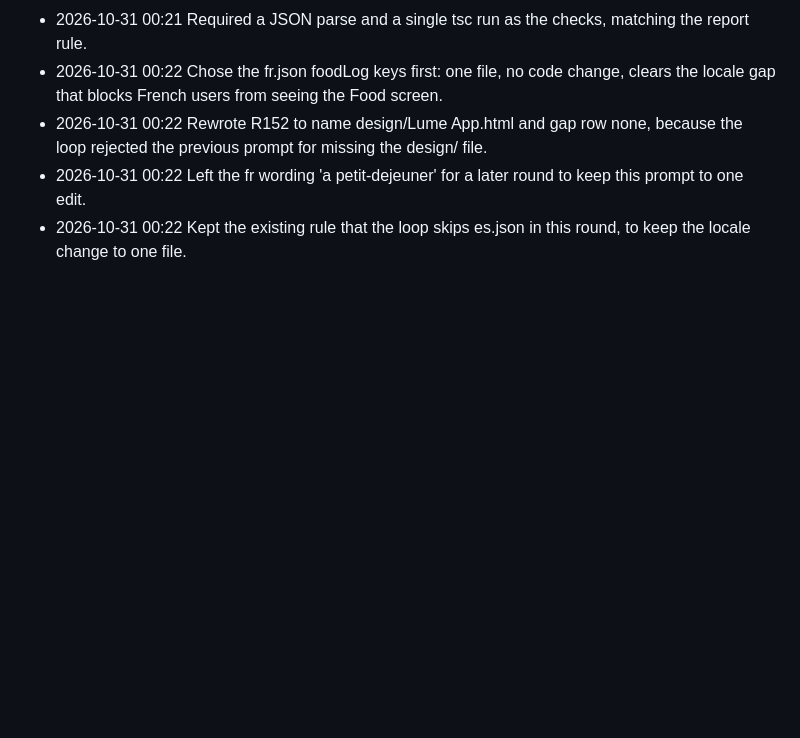
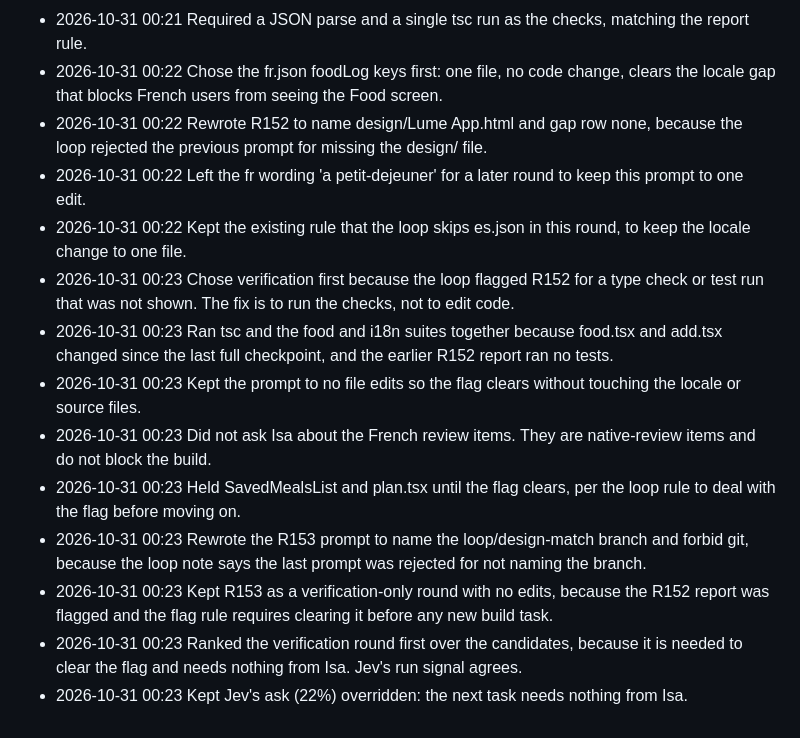
Before and after one commit to 4mohdisa/VeltAI, a Markdown page: loop/DECISIONS_LOG.md, the part around the change. Drawn GitHub-style; blank space fills up the shorter version.

Commit message:
loop round 117

```diff
--- a/loop/DECISIONS_LOG.md
+++ b/loop/DECISIONS_LOG.md
@@ -504,3 +504,12 @@
 - 2026-10-31 00:22 Rewrote R152 to name design/Lume App.html and gap row none, because the loop rejected the previous prompt for missing the design/ file.
 - 2026-10-31 00:22 Left the fr wording 'a petit-dejeuner' for a later round to keep this prompt to one edit.
 - 2026-10-31 00:22 Kept the existing rule that the loop skips es.json in this round, to keep the locale change to one file.
+- 2026-10-31 00:23 Chose verification first because the loop flagged R152 for a type check or test run that was not shown. The fix is to run the checks, not to edit code.
+- 2026-10-31 00:23 Ran tsc and the food and i18n suites together because food.tsx and add.tsx changed since the last full checkpoint, and the earlier R152 report ran no tests.
+- 2026-10-31 00:23 Kept the prompt to no file edits so the flag clears without touching the locale or source files.
+- 2026-10-31 00:23 Did not ask Isa about the French review items. They are native-review items and do not block the build.
+- 2026-10-31 00:23 Held SavedMealsList and plan.tsx until the flag clears, per the loop rule to deal with the flag before moving on.
+- 2026-10-31 00:23 Rewrote the R153 prompt to name the loop/design-match branch and forbid git, because the loop note says the last prompt was rejected for not naming the branch.
+- 2026-10-31 00:23 Kept R153 as a verification-only round with no edits, because the R152 report was flagged and the flag rule requires clearing it before any new build task.
+- 2026-10-31 00:23 Ranked the verification round first over the candidates, because it is needed to clear the flag and needs nothing from Isa. Jev's run signal agrees.
+- 2026-10-31 00:23 Kept Jev's ask (22%) overridden: the next task needs nothing from Isa.
```
Also changed, not shown: loop/NOTES.md (+17 -10 lines).
